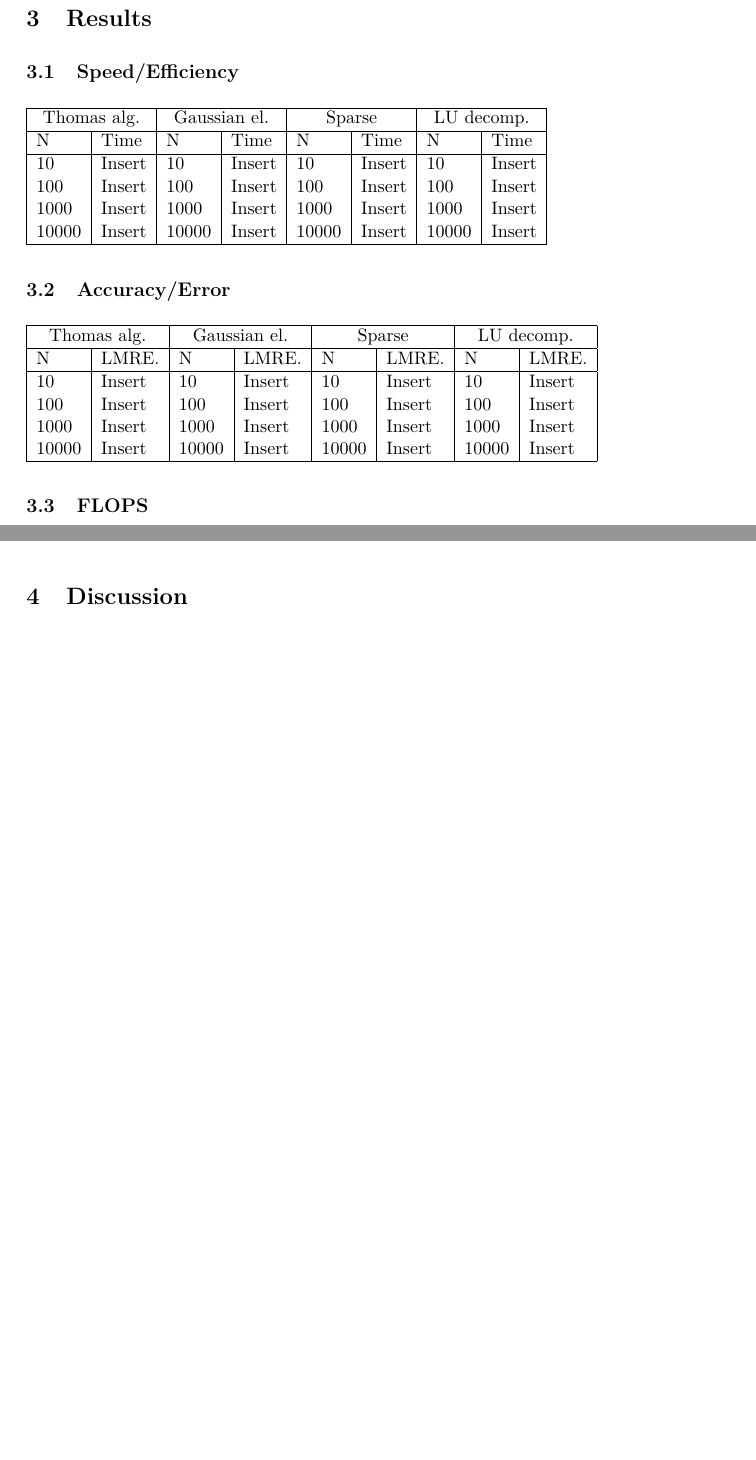
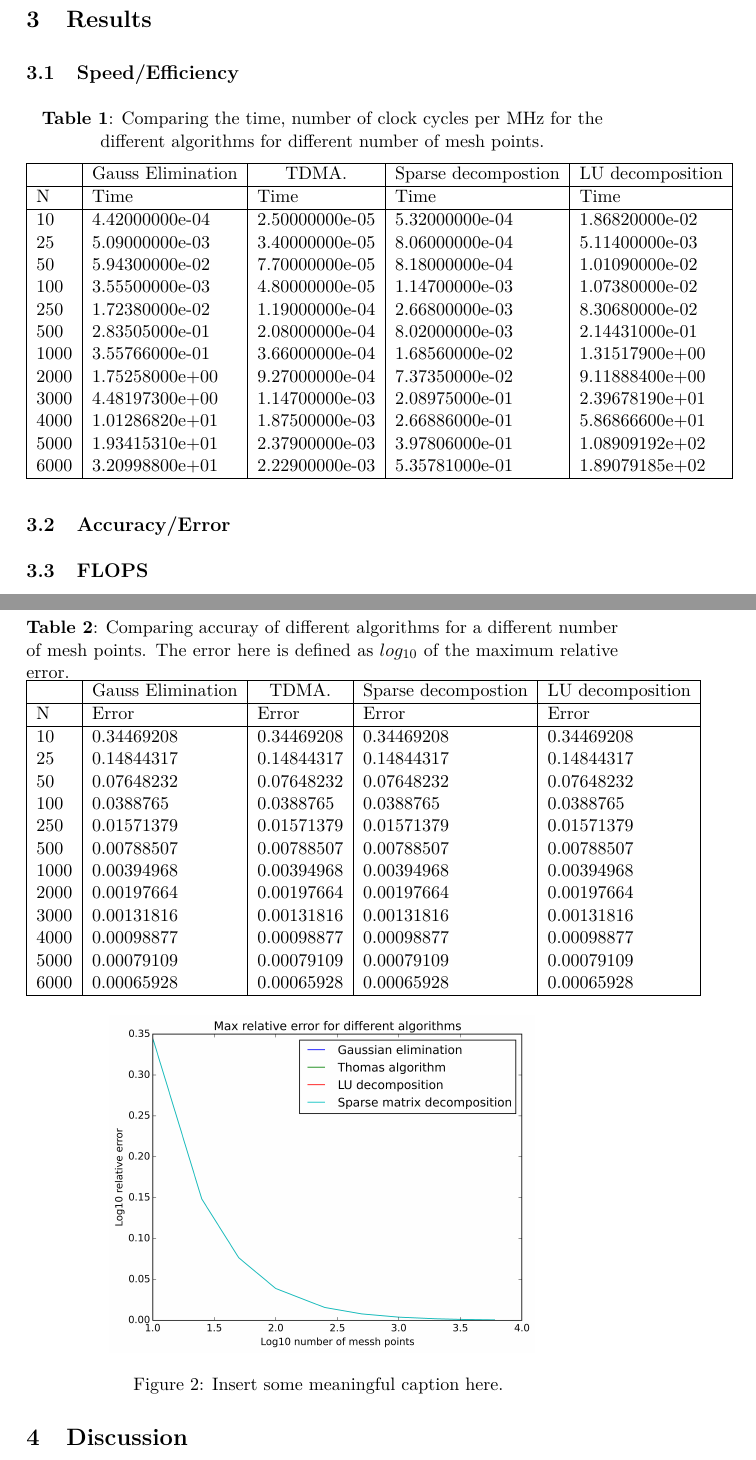
Before and after one commit to muligmoen/FYS3110CompPhy, a LaTeX document (Project 1/report.tex): two parts of pages 8 and 9 of 9 before the commit and two parts of pages 8 and 10 of 11 after it, joined at a grey line, cut so that both start at the same text, the shorter picture padded with empty space. The pictures show the PDF file Project 1/report.pdf that the author committed with the source.

Commit message:
Added figures and data to tables

```diff
--- a/Project 1/report.tex
+++ b/Project 1/report.tex
@@ -387,13 +387,12 @@ arma::Col<double> x = spsolve(spA, b);
 
 \subsection{Speed/Efficiency}
 
+\begin{center}
+\textbf{Table 1}: Comparing the time, number of clock cycles per MHz for the different algorithms for different number of mesh points.
+
 \begin{tabular}{|l|l|l|l|l|l|l|l|}
 \hline
-\multicolumn{2}{|c|}{Thomas alg.} & \multicolumn{2}{|c|}{Gaussian el.} & \multicolumn{2}{|c|}{Sparse} & \multicolumn{2}{|c|}{LU decomp.} \\
+\multicolumn{1}{|c|}{ } & \multicolumn{1}{|c|}{Gauss Elimination} & \multicolumn{1}{|c|}{TDMA.} & \multicolumn{1}{|c|}{Sparse decompostion} & \multicolumn{1}{|c|}{LU decomposition}  \\
 \hline
-N & Time & N & Time & N & Time & N & Time  \\
+N & Time & Time & Time & Time  \\
 \hline
-10 & Insert & 10 & Insert & 10 & Insert &  10 & Insert \\
-100 & Insert & 100 & Insert & 100 & Insert & 100 & Insert \\
-1000 & Insert & 1000 & Insert & 1000 & Insert & 1000 & Insert \\
-10000 & Insert & 10000 & Insert & 10000 & Insert & 10000 & Insert \\
@@ -400,7 +411,18 @@ N & Time & N & Time & N & Time & N & Time  \\
 \hline
 \end{tabular}
+\end{center}
+
+\begin{figure}[h!]
+\centering
+  \includegraphics[scale=0.5]{n_time.png}
+  \caption{Insert some meaningful caption here. }
+\end{figure}
+
 
 \subsection{Accuracy/Error}
 
+\begin{figure}
+\textbf{Table 2}: Comparing accuray of different algorithms for a different number of mesh points. The error here is defined as $log_{10}$ of the maximum relative error.
+
 \begin{tabular}{|l|l|l|l|l|l|l|l|}
 \hline
@@ -408,12 +430,27 @@ N & Time & N & Time & N & Time & N & Time  \\
 \hline
-N & LMRE. & N & LMRE. & N & LMRE. & N & LMRE.  \\
+N & Error & Error & Error & Error  \\
 \hline
-10 & Insert & 10 & Insert & 10 & Insert &  10 & Insert \\
-100 & Insert & 100 & Insert & 100 & Insert & 100 & Insert \\
-1000 & Insert & 1000 & Insert & 1000 & Insert & 1000 & Insert \\
-10000 & Insert & 10000 & Insert & 10000 & Insert & 10000 & Insert \\
+10 & 0.34469208 &  0.34469208 &  0.34469208 &  0.34469208\\
+25 & 0.14844317 &  0.14844317 &  0.14844317 &  0.14844317\\
+50 & 0.07648232 &  0.07648232 &  0.07648232 &  0.07648232\\
+100 & 0.0388765  &  0.0388765  &  0.0388765  &  0.0388765 \\
+250 & 0.01571379 &  0.01571379 &  0.01571379 &  0.01571379\\
+500 & 0.00788507 &  0.00788507 &  0.00788507 &  0.00788507\\
+1000 & 0.00394968 &  0.00394968 &  0.00394968 &  0.00394968\\
+2000 & 0.00197664 &  0.00197664 &  0.00197664 &  0.00197664\\
+3000 & 0.00131816 &  0.00131816 &  0.00131816 &  0.00131816\\
+4000 & 0.00098877 &  0.00098877 &  0.00098877 &  0.00098877\\
+5000 & 0.00079109 &  0.00079109 &  0.00079109 &  0.00079109\\
+6000 & 0.00065928 &  0.00065928 &  0.00065928 &  0.00065928\\
 \hline
 \end{tabular}
+\end{figure}
+
+\begin{figure}[h!]
+\centering
+  \includegraphics[scale=0.5]{n_err.png}
+  \caption{Insert some meaningful caption here. }
+\end{figure}
 
 
 \subsection{FLOPS}
```
Also changed, not shown: Project 1/report.pdf, Project 1/report.tex (14 more changed lines).
